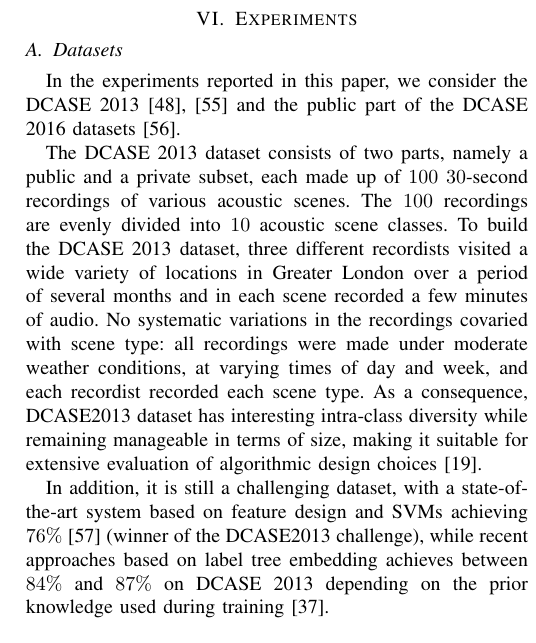
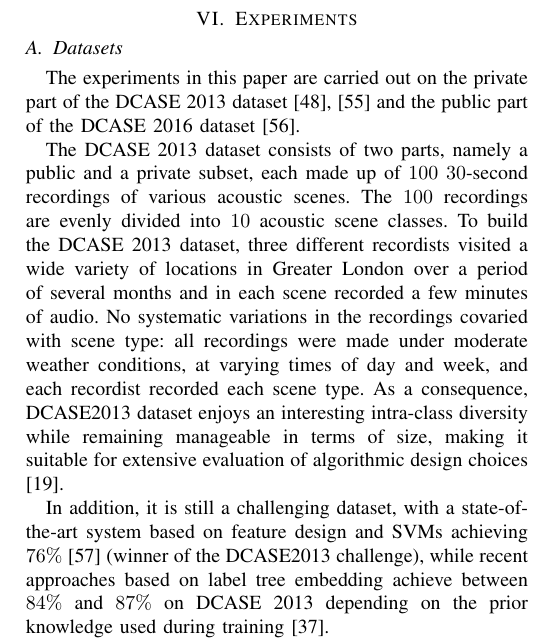
Before and after one commit to mathieulagrange/paperRelevanceBasedSimilarity, a LaTeX paper (paper/structureScene.tex): part of one column of page 6 of 10, cut so that both start at the same text. Compiled offline with pdfLaTeX.

Commit message:
review beginning of section VI

```diff
--- a/paper/structureScene.tex
+++ b/paper/structureScene.tex
@@ -416,14 +416,13 @@ with $A$ a scaling parameter, set to the mean value of the $\widehat{\EMD}$ betw
 
 %For most of the experiments reported in this paper, we will consider the DCASE2013 dataset \cite{giannoulis2013database, 7100934}. Larger datasets exists: the
 %Rouen dataset \cite{rakotomamonjy2015histogram} and the public part of the DCASE2016 challenge.%
-
-In the experiments reported in this paper, we consider the DCASE 2013 \cite{giannoulis2013database, 7100934} and the public part of the DCASE 2016 datasets  \cite{Mesaros2016_EUSIPCO}.
+The experiments in this paper are carried out on the private part of the DCASE 2013 dataset\cite{giannoulis2013database, 7100934} and the public part of the DCASE 2016 dataset \cite{Mesaros2016_EUSIPCO}.
 
 The DCASE 2013 dataset consists of two parts, namely a public and a private subset, each made up of $100$ $30$-second recordings of various acoustic scenes. The $100$ recordings are evenly divided into $10$ acoustic scene classes. To build the DCASE 2013 dataset, three different recordists visited a wide variety of locations in Greater London over a period of several months and in each scene recorded a few minutes of audio. No
 systematic variations in the recordings covaried with scene
-type: all recordings were made under moderate weather conditions, at varying times of day and week, and each recordist recorded each scene type. As a consequence, DCASE2013 dataset has interesting intra-class diversity while remaining manageable in terms of size, making it suitable for extensive evaluation of algorithmic design choices \cite{lagrange:hal-01082501}.
+type: all recordings were made under moderate weather conditions, at varying times of day and week, and each recordist recorded each scene type. As a consequence, DCASE2013 dataset enjoys an interesting intra-class diversity while remaining manageable in terms of size, making it suitable for extensive evaluation of algorithmic design choices \cite{lagrange:hal-01082501}.
 
-In addition, it is still a challenging dataset, with a state-of-the-art system based on feature design and SVMs achieving $76\%$ \cite{roma2013} (winner of the DCASE2013 challenge), while recent approaches based on label tree embedding achieves between $84\%$ and $87\%$ on DCASE 2013 depending on the prior knowledge used during training \cite{phan2016label}.
+In addition, it is still a challenging dataset, with a state-of-the-art system based on feature design and SVMs achieving $76\%$ \cite{roma2013} (winner of the DCASE2013 challenge), while recent approaches based on label tree embedding achieve between $84\%$ and $87\%$ on DCASE 2013 depending on the prior knowledge used during training \cite{phan2016label}.
 
 %Recent advances using hierarchical classifier architectures obtain between $84\%$ and $87\%$ on DCASE2013 depending on the prior knowledge used during training \cite{phan2016label}. On the Rouen dataset, the state-of-the-art is currently $95\%$ \cite{bisot2016acoustic}.
 
```
